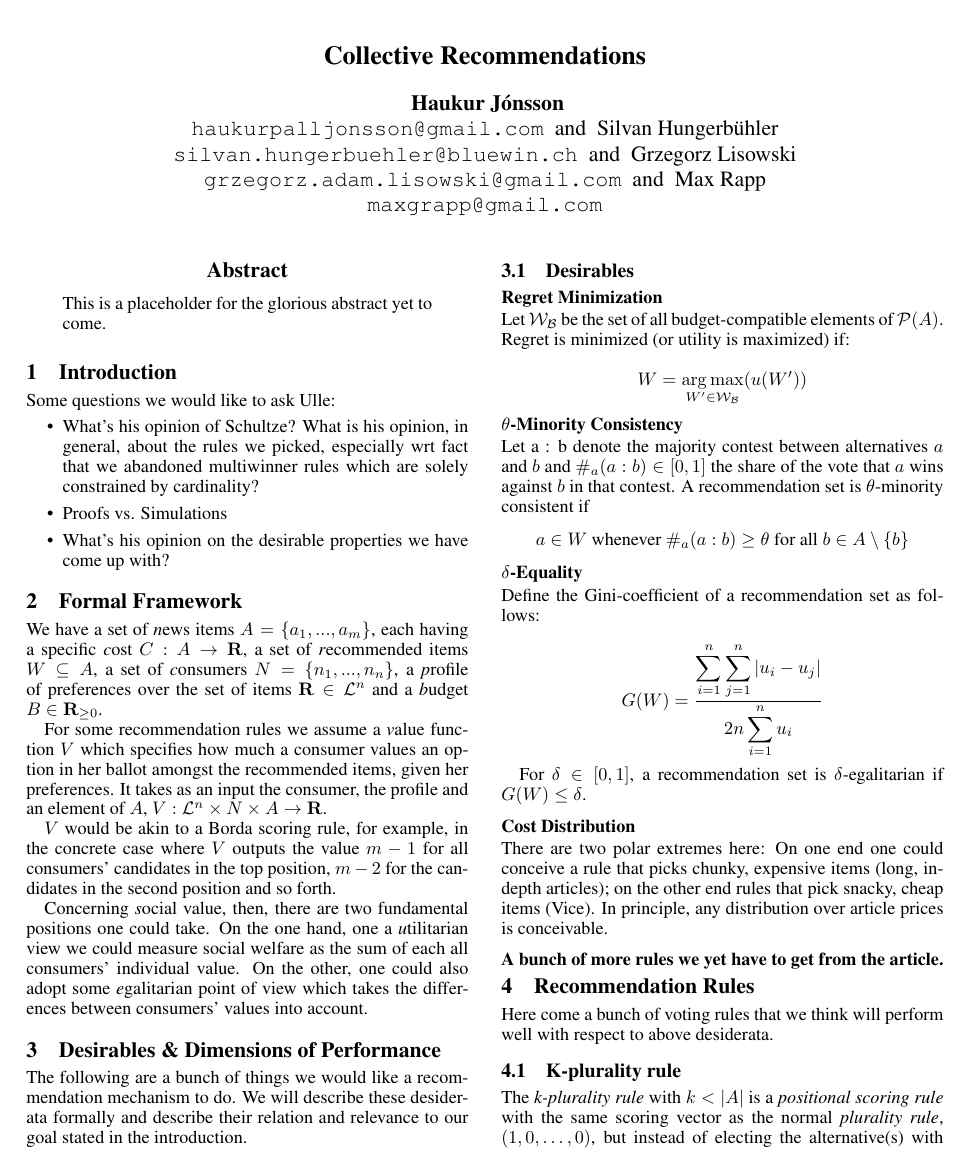
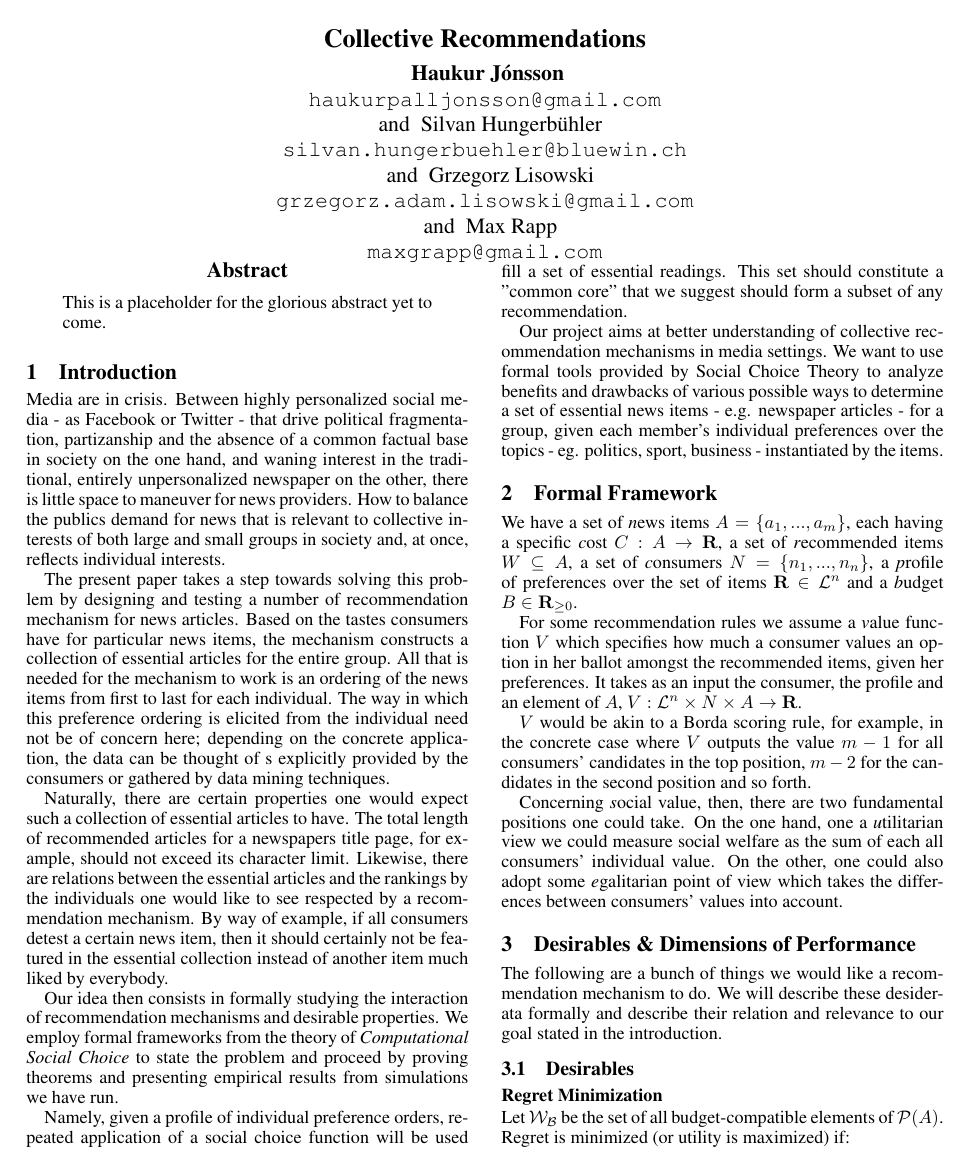
Before and after one commit to HaukurPall/ComSocProject, a LaTeX paper (project.tex): page 1 of 2 before the commit and page 1 of 3 after it. Compiled offline with pdfLaTeX; a missing bibliography style is replaced by a similar one.

Commit message:
added more intro

```diff
--- a/project.tex
+++ b/project.tex
@@ -37,11 +37,11 @@
 
 \title{Collective Recommendations}
 \author{
-    Haukur J{\'o}nsson \\    \texttt{haukurpalljonsson@gmail.com}
+    Haukur J{\'o}nsson \\    \texttt{haukurpalljonsson@gmail.com}\\
     \and
-    Silvan Hungerb{\"u}hler \\   \texttt{silvan.hungerbuehler@bluewin.ch}
+    Silvan Hungerb{\"u}hler \\   \texttt{silvan.hungerbuehler@bluewin.ch}\\
     \and
-    Grzegorz Lisowski \\  \texttt{grzegorz.adam.lisowski@gmail.com}
+    Grzegorz Lisowski \\  \texttt{grzegorz.adam.lisowski@gmail.com}\\
     \and
     Max Rapp \\  \texttt{maxgrapp@gmail.com}
 }
@@ -55,12 +55,31 @@ This is a placeholder for the glorious abstract yet to come.
 \end{abstract}
 
 \section{Introduction}\label{introduction}
-Some questions we would like to ask Ulle:
-\begin{itemize}
-\item What's his opinion of Schultze? What is his opinion, in general, about the rules we picked, especially wrt fact that we abandoned multiwinner rules which are solely constrained by cardinality?
-\item Proofs vs. Simulations
-\item  What's his opinion on the desirable properties we have come up with?
-\end{itemize}
+Media are in crisis. Between highly personalized social media - as Facebook or Twitter - that drive political
+fragmentation, partizanship and the absence of a common factual base in society on the one hand,
+and waning interest in the traditional, entirely unpersonalized newspaper on the other, there is little space to maneuver for news providers.
+ How to balance the publics demand for news that is relevant to collective interests of both large and small groups in society and, at once,
+ reflects individual interests.
+
+The present paper takes a step towards solving this problem by designing and testing a number of recommendation mechanism for news articles.
+ Based on the tastes consumers have for particular news items, the mechanism constructs a collection of essential articles for the entire group.
+ All that is needed for the mechanism to work is an ordering of the news items from first to last for each individual.
+ The way in which this preference ordering is elicited from the individual need not be of concern here;
+ depending on the concrete application, the data can be thought of s explicitly provided by the consumers or gathered by data mining techniques.
+
+ Naturally, there are certain properties one would expect such a collection of essential articles to have.
+ The total length of recommended articles for a newspapers title page, for example, should not exceed its character limit.
+ Likewise, there are relations between the essential articles and the rankings by the individuals one would like to see respected by a recommendation mechanism.
+ By way of example, if all consumers detest a certain news item,
+ then it should certainly not be featured in the essential collection instead of another item much liked by everybody.
+
+Our idea then consists in formally studying the interaction of recommendation mechanisms and desirable properties.
+We employ formal frameworks from the theory of \emph{Computational Social Choice} to state the problem
+and proceed by proving theorems and presenting empirical results from simulations we have run.
+
+ Namely, given a profile of individual preference orders, repeated application of a social choice function will be used fill a set of essential readings. This set should constitute a "common core" that we suggest should form a subset of any recommendation.
+
+Our project aims at better understanding of collective recommendation mechanisms in media settings. We want to use formal tools provided by Social Choice Theory to analyze benefits and drawbacks of various possible ways to determine a set of essential news items - e.g. newspaper articles - for a group, given each member's individual preferences over the topics - eg. politics, sport, business - instantiated by the items.
 %This is how you {\it do italics}.
 
 %And this is how you {\em emphasize}
```
Also changed, not shown: project.tex (2 more changed lines).
